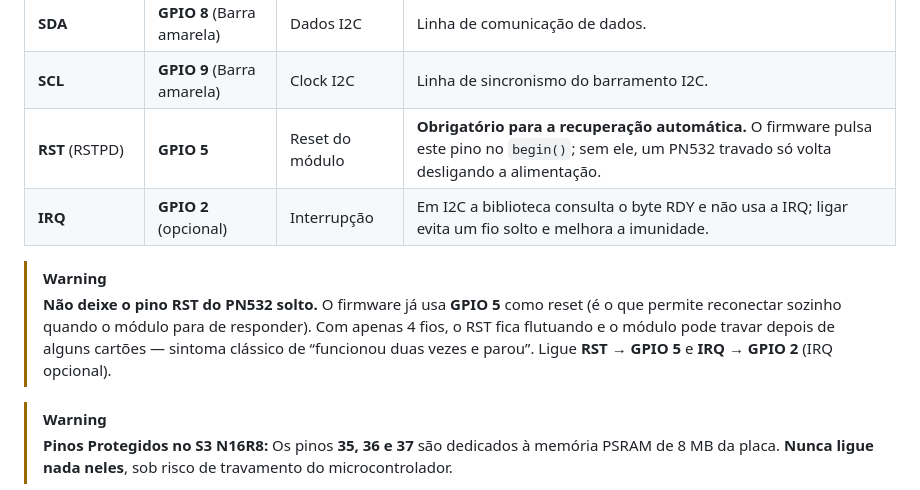
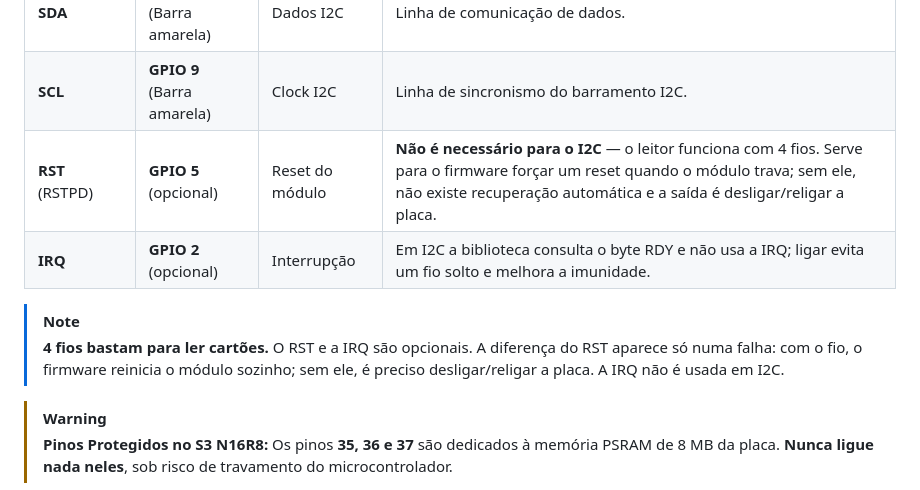
Before and after one commit to devmagary/escola-nfc-web, a Markdown page: esp32s3-nfc-acesso/MANUAL_DO_SISTEMA.md, the part around the change. Rendered like a GitHub page.

Commit message:
docs: esclarece que RST/IRQ do PN532 sao opcionais no modo I2C
O texto anterior dizia 'obrigatorio', o que dava a entender que os 4 fios
(VCC/GND/SDA/SCL) nao bastavam. Corrigido: 4 fios leem cartao normalmente;
o RST (GPIO 5) so habilita a recuperacao automatica quando o modulo trava e a
IRQ (GPIO 2) nao e usada em I2C. O aviso de 'RST solto faz o modulo parar'
foi trocado por uma nota sem afirmar causalidade nao comprovada.

```diff
--- a/esp32s3-nfc-acesso/MANUAL_DO_SISTEMA.md
+++ b/esp32s3-nfc-acesso/MANUAL_DO_SISTEMA.md
@@ -63,11 +63,11 @@ O módulo PN532 possui duas pequenas chavinhas brancas numeradas **1** e **2**.
 | **GND** | **GND** | Terra (Negativo) | Referência elétrica comum. |
 | **SDA** | **GPIO 8** (Barra amarela) | Dados I2C | Linha de comunicação de dados. |
 | **SCL** | **GPIO 9** (Barra amarela) | Clock I2C | Linha de sincronismo do barramento I2C. |
-| **RST** (RSTPD) | **GPIO 5** | Reset do módulo | **Obrigatório para a recuperação automática.** O firmware pulsa este pino no `begin()`; sem ele, um PN532 travado só volta desligando a alimentação. |
+| **RST** (RSTPD) | **GPIO 5** (opcional) | Reset do módulo | **Não é necessário para o I2C** — o leitor funciona com 4 fios. Serve para o firmware forçar um reset quando o módulo trava; sem ele, não existe recuperação automática e a saída é desligar/religar a placa. |
 | **IRQ** | **GPIO 2** (opcional) | Interrupção | Em I2C a biblioteca consulta o byte RDY e não usa a IRQ; ligar evita um fio solto e melhora a imunidade. |
 
-> [!WARNING]
-> **Não deixe o pino RST do PN532 solto.** O firmware já usa **GPIO 5** como reset (é o que permite reconectar sozinho quando o módulo para de responder). Com apenas 4 fios, o RST fica flutuando e o módulo pode travar depois de alguns cartões — sintoma clássico de “funcionou duas vezes e parou”. Ligue **RST → GPIO 5** e **IRQ → GPIO 2** (IRQ opcional).
+> [!NOTE]
+> **4 fios bastam para ler cartões.** O RST e a IRQ são opcionais. A diferença do RST aparece só numa falha: com o fio, o firmware reinicia o módulo sozinho; sem ele, é preciso desligar/religar a placa. A IRQ não é usada em I2C.
 
 > [!WARNING]
 > **Pinos Protegidos no S3 N16R8:**
```
